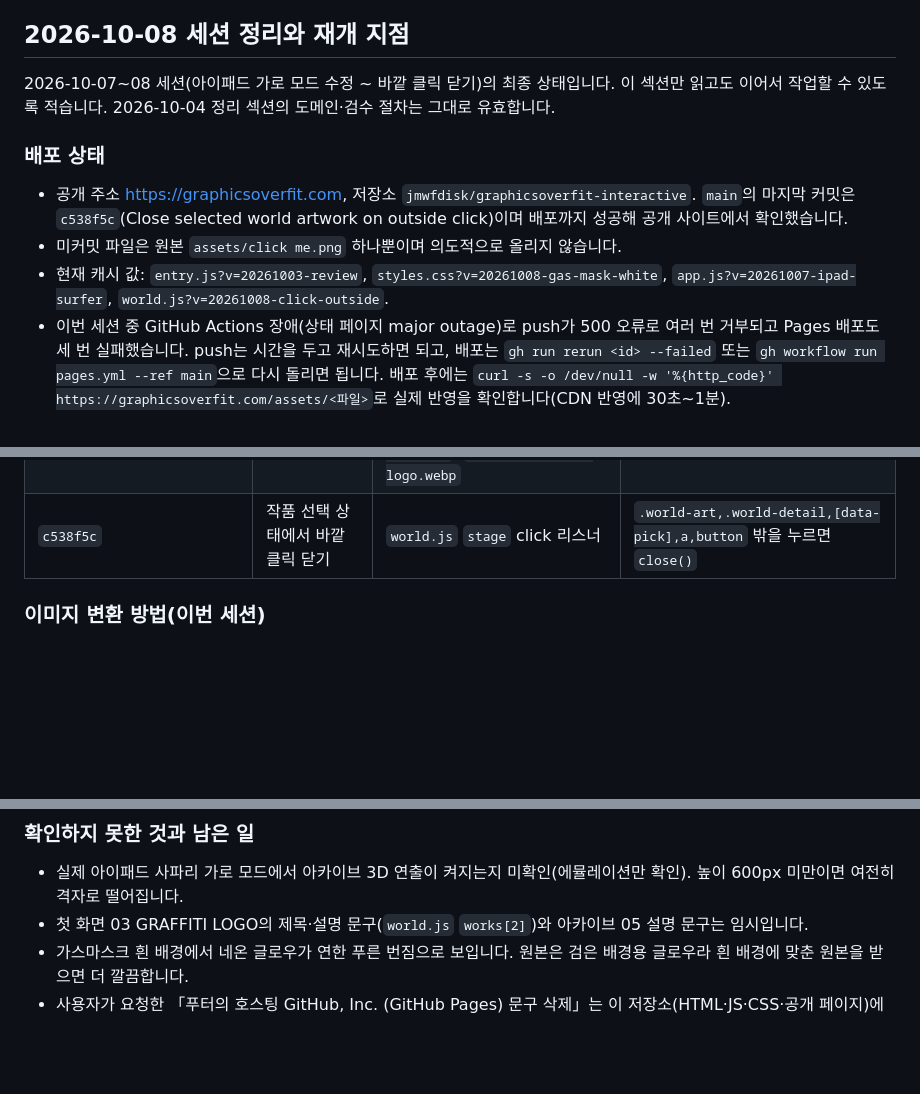
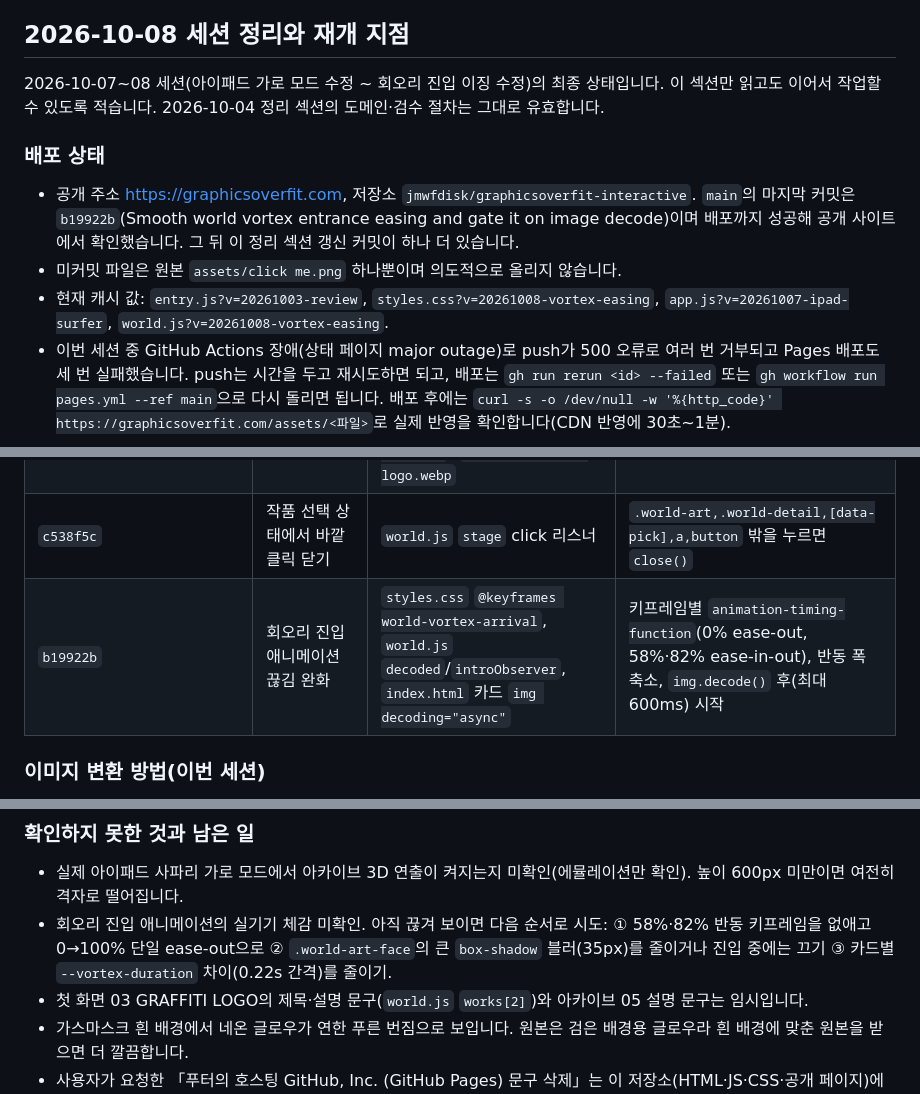
Before and after one commit to jmwfdisk/graphicsoverfit-interactive, a Markdown page: DEVLOG.md, 3 parts joined by grey strips. GitHub-like rendering; blank space fills up the shorter version.

Commit message:
Update devlog resume notes
Co-Authored-By: Claude Fable 5.1 <noreply@anthropic.com>

```diff
--- a/DEVLOG.md
+++ b/DEVLOG.md
@@ -416,13 +416,13 @@ python3 -m http.server 8080 --bind 127.0.0.1
 
 ## 2026-10-08 세션 정리와 재개 지점
 
-2026-10-07~08 세션(아이패드 가로 모드 수정 ~ 바깥 클릭 닫기)의 최종 상태입니다. 이 섹션만 읽고도 이어서 작업할 수 있도록 적습니다. 2026-10-04 정리 섹션의 도메인·검수 절차는 그대로 유효합니다.
+2026-10-07~08 세션(아이패드 가로 모드 수정 ~ 회오리 진입 이징 수정)의 최종 상태입니다. 이 섹션만 읽고도 이어서 작업할 수 있도록 적습니다. 2026-10-04 정리 섹션의 도메인·검수 절차는 그대로 유효합니다.
 
 ### 배포 상태
 
-- 공개 주소 https://graphicsoverfit.com, 저장소 `jmwfdisk/graphicsoverfit-interactive`. `main`의 마지막 커밋은 `c538f5c`(Close selected world artwork on outside click)이며 배포까지 성공해 공개 사이트에서 확인했습니다.
+- 공개 주소 https://graphicsoverfit.com, 저장소 `jmwfdisk/graphicsoverfit-interactive`. `main`의 마지막 커밋은 `b19922b`(Smooth world vortex entrance easing and gate it on image decode)이며 배포까지 성공해 공개 사이트에서 확인했습니다. 그 뒤 이 정리 섹션 갱신 커밋이 하나 더 있습니다.
 - 미커밋 파일은 원본 `assets/click me.png` 하나뿐이며 의도적으로 올리지 않습니다.
-- 현재 캐시 값: `entry.js?v=20261003-review`, `styles.css?v=20261008-gas-mask-white`, `app.js?v=20261007-ipad-surfer`, `world.js?v=20261008-click-outside`.
+- 현재 캐시 값: `entry.js?v=20261003-review`, `styles.css?v=20261008-vortex-easing`, `app.js?v=20261007-ipad-surfer`, `world.js?v=20261008-vortex-easing`.
 - 이번 세션 중 GitHub Actions 장애(상태 페이지 major outage)로 push가 500 오류로 여러 번 거부되고 Pages 배포도 세 번 실패했습니다. push는 시간을 두고 재시도하면 되고, 배포는 `gh run rerun <id> --failed` 또는 `gh workflow run pages.yml --ref main`으로 다시 돌리면 됩니다. 배포 후에는 `curl -s -o /dev/null -w '%{http_code}' https://graphicsoverfit.com/assets/<파일>`로 실제 반영을 확인합니다(CDN 반영에 30초~1분).
 
 ### 이번 세션 커밋과 코드 위치
@@ -434,6 +434,7 @@ python3 -m http.server 8080 --bind 127.0.0.1
 | `b79a91d`·`55638f7` | 아카이브 05 GAS MASK 교체 | `index.html` 다섯 번째 `.art-card`, `styles.css` `.gas-mask-art{background:#fff}`, `assets/gas-mask-white.webp` | 투명 PNG를 흰색에 합성. 검정 버전(`gas-mask-neon.webp`)은 삭제 |
 | `fc4025e` | 첫 화면 3D 갤러리 03 GRAFFITI LOGO | `index.html` `.world-spirit` 카드와 `[data-pick="2"]`, `world.js` `works[2]`, `styles.css` `.world-spirit`·`.world-spirit.is-selected`, `assets/graffiti-logo.webp` | 투명 WebP, 카드를 가로형으로. `skate-culture.webp` 삭제 |
 | `c538f5c` | 작품 선택 상태에서 바깥 클릭 닫기 | `world.js` `stage` click 리스너 | `.world-art,.world-detail,[data-pick],a,button` 밖을 누르면 `close()` |
+| `b19922b` | 회오리 진입 애니메이션 끊김 완화 | `styles.css` `@keyframes world-vortex-arrival`, `world.js` `decoded`/`introObserver`, `index.html` 카드 `img decoding="async"` | 키프레임별 `animation-timing-function`(0% ease-out, 58%·82% ease-in-out), 반동 폭 축소, `img.decode()` 후(최대 600ms) 시작 |
 
 ### 이미지 변환 방법(이번 세션)
 
@@ -448,6 +449,7 @@ Python Pillow 사용. 투명 PNG는 `convert('RGBA')` 후 배경색 `Image.new('
 ### 확인하지 못한 것과 남은 일
 
 - 실제 아이패드 사파리 가로 모드에서 아카이브 3D 연출이 켜지는지 미확인(에뮬레이션만 확인). 높이 600px 미만이면 여전히 격자로 떨어집니다.
+- 회오리 진입 애니메이션의 실기기 체감 미확인. 아직 끊겨 보이면 다음 순서로 시도: ① 58%·82% 반동 키프레임을 없애고 0→100% 단일 ease-out으로 ② `.world-art-face`의 큰 `box-shadow` 블러(35px)를 줄이거나 진입 중에는 끄기 ③ 카드별 `--vortex-duration` 차이(0.22s 간격)를 줄이기.
 - 첫 화면 03 GRAFFITI LOGO의 제목·설명 문구(`world.js` `works[2]`)와 아카이브 05 설명 문구는 임시입니다.
 - 가스마스크 흰 배경에서 네온 글로우가 연한 푸른 번짐으로 보입니다. 원본은 검은 배경용 글로우라 흰 배경에 맞춘 원본을 받으면 더 깔끔합니다.
 - 사용자가 요청한 「푸터의 호스팅 GitHub, Inc. (GitHub Pages) 문구 삭제」는 이 저장소(HTML·JS·CSS·공개 페이지)에 해당 문구가 없어 보류. 본 홈페이지(graphicsoverfit.co.kr) 쪽 프로젝트로 추정되며 경로 확인이 필요합니다.
```
